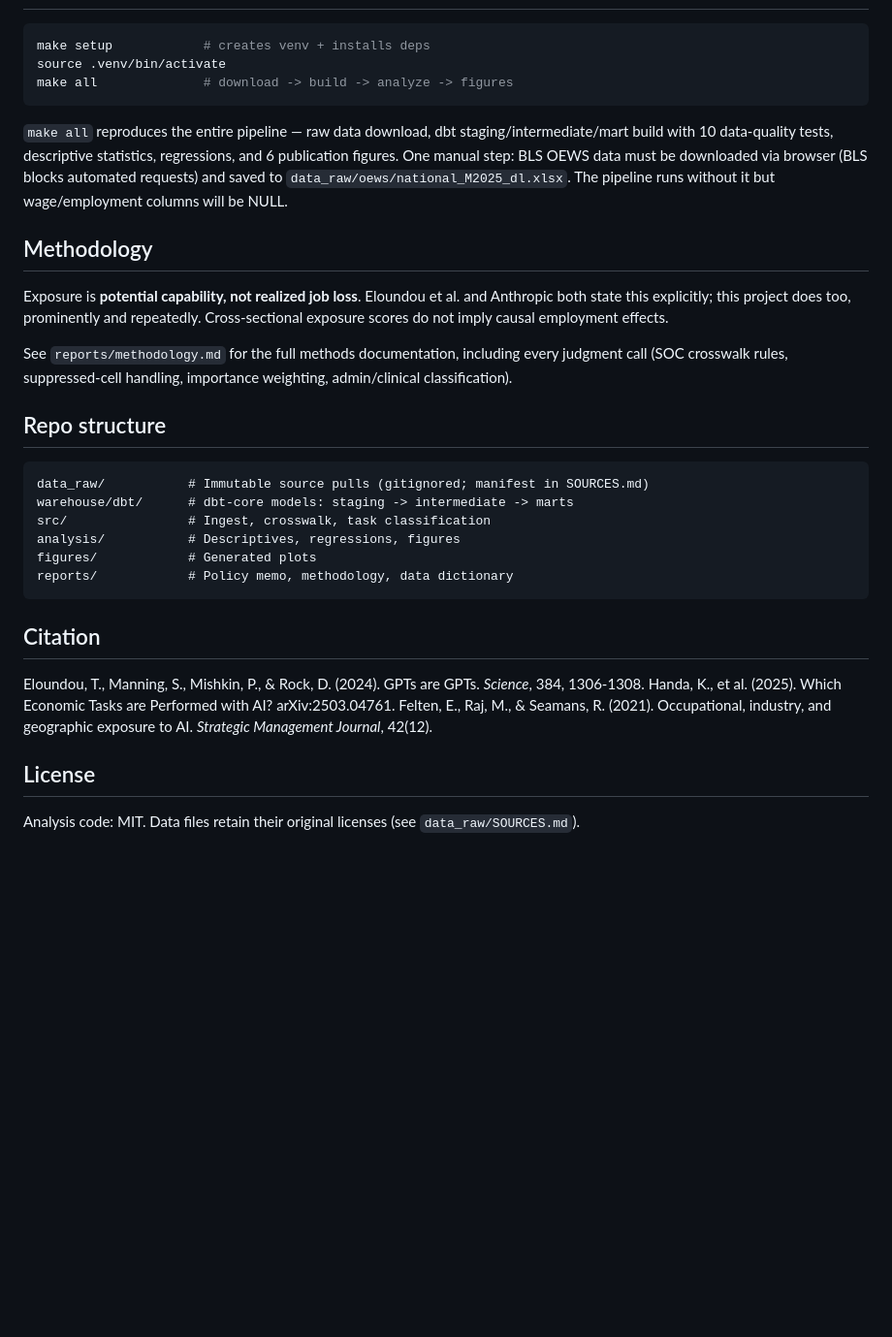
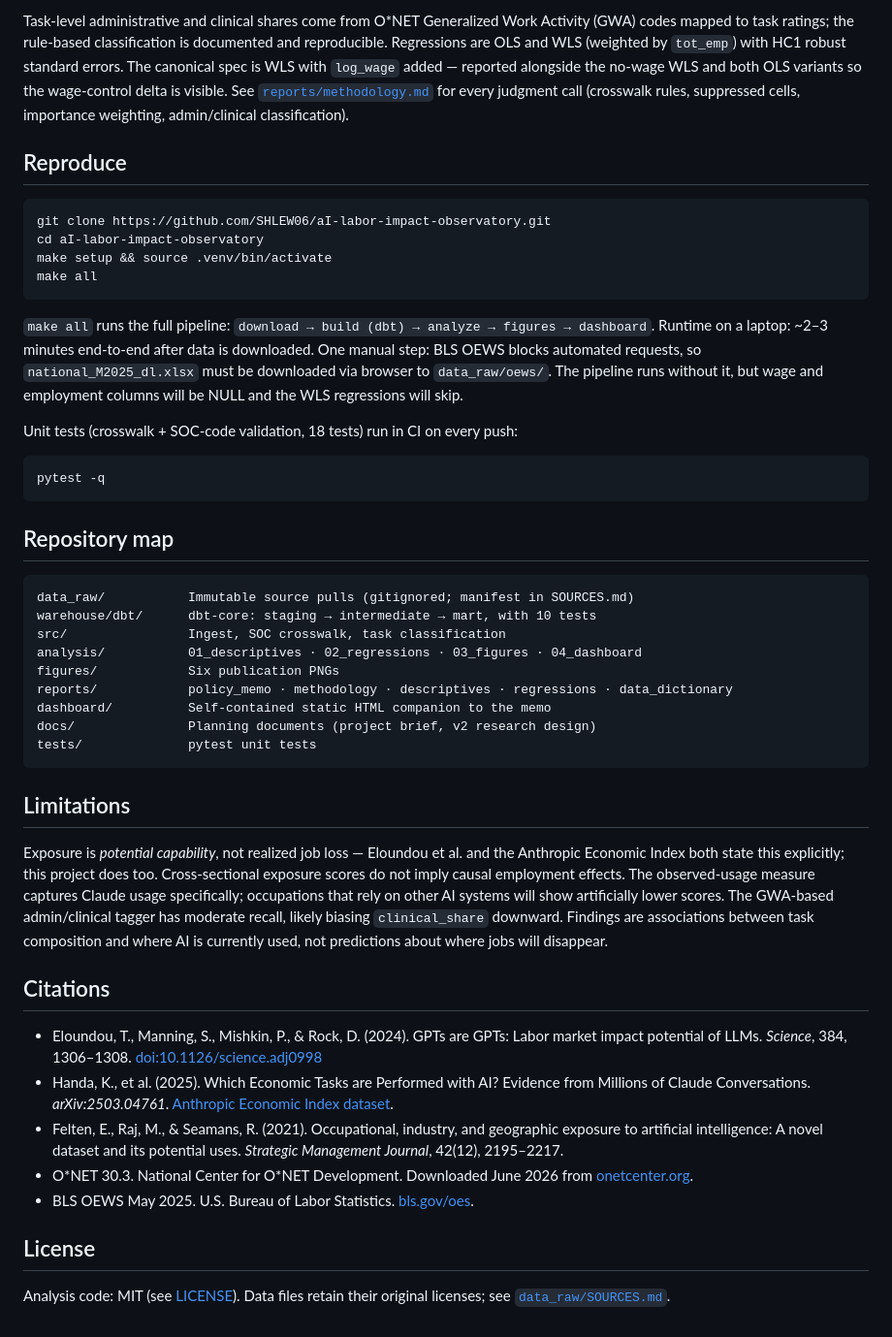
Before and after one commit to SHLEW06/aI-labor-impact-observatory, a Markdown page: README.md, the part around one of its changes. Shown at 97% size. Rendered like a GitHub page; blank space fills up the shorter version.

````diff
--- a/README.md
+++ b/README.md
@@ -28,35 +36,48 @@ Within healthcare, **AI usage concentrates on administrative tasks, not clinical
+Task-level administrative and clinical shares come from O\*NET Generalized Work Activity (GWA) codes mapped to task ratings; the rule-based classification is documented and reproducible. Regressions are OLS and WLS (weighted by `tot_emp`) with HC1 robust standard errors. The canonical spec is WLS with `log_wage` added — reported alongside the no-wage WLS and both OLS variants so the wage-control delta is visible. See [`reports/methodology.md`](reports/methodology.md) for every judgment call (crosswalk rules, suppressed cells, importance weighting, admin/clinical classification).
+
+## Reproduce
 
 ```bash
-make setup            # creates venv + installs deps
-source .venv/bin/activate
-make all              # download -> build -> analyze -> figures
+git clone https://github.com/SHLEW06/aI-labor-impact-observatory.git
+cd aI-labor-impact-observatory
+make setup && source .venv/bin/activate
+make all
 ```
 
-`make all` reproduces the entire pipeline — raw data download, dbt staging/intermediate/mart build with 10 data-quality tests, descriptive statistics, regressions, and 6 publication figures. One manual step: BLS OEWS data must be downloaded via browser (BLS blocks automated requests) and saved to `data_raw/oews/national_M2025_dl.xlsx`. The pipeline runs without it but wage/employment columns will be NULL.
+`make all` runs the full pipeline: `download → build (dbt) → analyze → figures → dashboard`. Runtime on a laptop: ~2–3 minutes end-to-end after data is downloaded. One manual step: BLS OEWS blocks automated requests, so `national_M2025_dl.xlsx` must be downloaded via browser to `data_raw/oews/`. The pipeline runs without it, but wage and employment columns will be NULL and the WLS regressions will skip.
 
-## Methodology
+Unit tests (crosswalk + SOC-code validation, 18 tests) run in CI on every push:
 
-Exposure is **potential capability, not realized job loss**. Eloundou et al. and Anthropic both state this explicitly; this project does too, prominently and repeatedly. Cross-sectional exposure scores do not imply causal employment effects.
+```bash
+pytest -q
+```
 
-See `reports/methodology.md` for the full methods documentation, including every judgment call (SOC crosswalk rules, suppressed-cell handling, importance weighting, admin/clinical classification).
-
-## Repo structure
+## Repository map
 
 ```
-data_raw/           # Immutable source pulls (gitignored; manifest in SOURCES.md)
-warehouse/dbt/      # dbt-core models: staging -> intermediate -> marts
-src/                # Ingest, crosswalk, task classification
-analysis/           # Descriptives, regressions, figures
-figures/            # Generated plots
-reports/            # Policy memo, methodology, data dictionary
+data_raw/           Immutable source pulls (gitignored; manifest in SOURCES.md)
+warehouse/dbt/      dbt-core: staging → intermediate → mart, with 10 tests
+src/                Ingest, SOC crosswalk, task classification
+analysis/           01_descriptives · 02_regressions · 03_figures · 04_dashboard
+figures/            Six publication PNGs
+reports/            policy_memo · methodology · descriptives · regressions · data_dictionary
+dashboard/          Self-contained static HTML companion to the memo
+docs/               Planning documents (project brief, v2 research design)
+tests/              pytest unit tests
 ```
 
-## Citation
+## Limitations
 
-Eloundou, T., Manning, S., Mishkin, P., & Rock, D. (2024). GPTs are GPTs. *Science*, 384, 1306-1308.
-Handa, K., et al. (2025). Which Economic Tasks are Performed with AI? arXiv:2503.04761.
-Felten, E., Raj, M., & Seamans, R. (2021). Occupational, industry, and geographic exposure to AI. *Strategic Management Journal*, 42(12).
+Exposure is *potential capability*, not realized job loss — Eloundou et al. and the Anthropic Economic Index both state this explicitly; this project does too. Cross-sectional exposure scores do not imply causal employment effects. The observed-usage measure captures Claude usage specifically; occupations that rely on other AI systems will show artificially lower scores. The GWA-based admin/clinical tagger has moderate recall, likely biasing `clinical_share` downward. Findings are associations between task composition and where AI is currently used, not predictions about where jobs will disappear.
+
+## Citations
+
+- Eloundou, T., Manning, S., Mishkin, P., & Rock, D. (2024). GPTs are GPTs: Labor market impact potential of LLMs. *Science*, 384, 1306–1308. [doi:10.1126/science.adj0998](https://doi.org/10.1126/science.adj0998)
+- Handa, K., et al. (2025). Which Economic Tasks are Performed with AI? Evidence from Millions of Claude Conversations. *arXiv:2503.04761*. [Anthropic Economic Index dataset](https://huggingface.co/datasets/Anthropic/EconomicIndex).
+- Felten, E., Raj, M., & Seamans, R. (2021). Occupational, industry, and geographic exposure to artificial intelligence: A novel dataset and its potential uses. *Strategic Management Journal*, 42(12), 2195–2217.
+- O\*NET 30.3. National Center for O\*NET Development. Downloaded June 2026 from [onetcenter.org](https://www.onetcenter.org/database.html).
+- BLS OEWS May 2025. U.S. Bureau of Labor Statistics. [bls.gov/oes](https://www.bls.gov/oes/tables.htm).
 
 ## License
 
-Analysis code: MIT. Data files retain their original licenses (see `data_raw/SOURCES.md`).
+Analysis code: MIT (see [LICENSE](LICENSE)). Data files retain their original licenses; see [`data_raw/SOURCES.md`](data_raw/SOURCES.md).
````
Also changed, not shown: other parts of README.md (+24 -16 lines).
